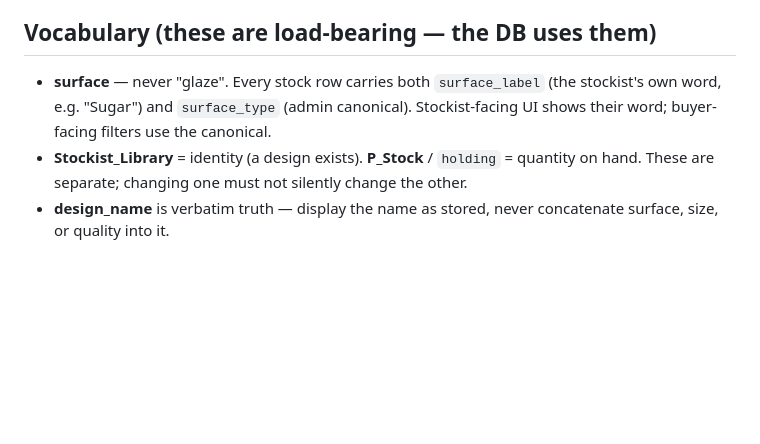
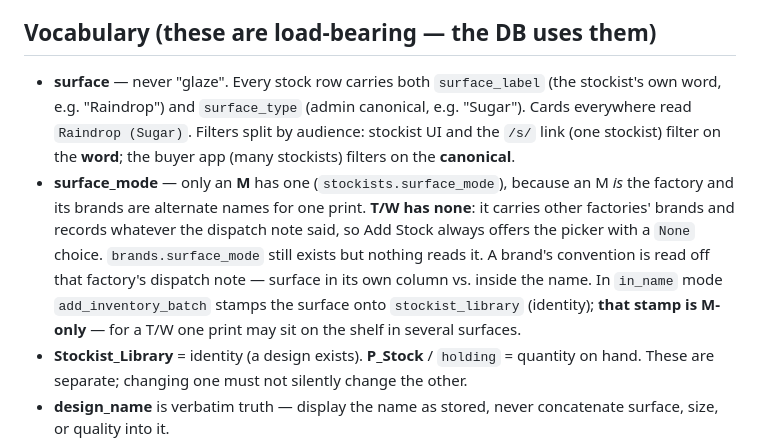
Before and after one commit to vipul54547/tiles_stock, a Markdown page: CLAUDE.md, the part around the change. Drawn GitHub-style; blank space fills up the shorter version.

Commit message:
docs: CLAUDE.md — T/W has no surface_mode; the buyer filter split
The rule changed in 62a6783, so the file that states the rule changes with it.

- surface_mode is M-only. brands.surface_mode exists but nothing reads it.
- A factory's convention is read off its dispatch note: surface in its own
  column means attribute, surface inside the name means in_name.
- The in_name library stamp is M-only — a T/W's print may sit on the shelf in
  several surfaces, so stamping identity would corrupt it.
- Filters split by audience: stockist UI and /s/ (one stockist) filter on the
  stockist's word; the buyer app (many stockists) filters on the canonical.
  Cards read "Raindrop (Sugar)" everywhere.

Co-Authored-By: Claude Opus 4.8 <noreply@anthropic.com>

```diff
--- a/CLAUDE.md
+++ b/CLAUDE.md
@@ -40,8 +40,16 @@ Don't infer a function's signature from its call site.
 ## Vocabulary (these are load-bearing — the DB uses them)
 
 - **surface** — never "glaze". Every stock row carries both `surface_label` (the stockist's own
-  word, e.g. "Sugar") and `surface_type` (admin canonical). Stockist-facing UI shows their word;
-  buyer-facing filters use the canonical.
+  word, e.g. "Raindrop") and `surface_type` (admin canonical, e.g. "Sugar"). Cards everywhere read
+  `Raindrop (Sugar)`. Filters split by audience: stockist UI and the `/s/` link (one stockist)
+  filter on the **word**; the buyer app (many stockists) filters on the **canonical**.
+- **surface_mode** — only an **M** has one (`stockists.surface_mode`), because an M *is* the factory
+  and its brands are alternate names for one print. **T/W has none**: it carries other factories'
+  brands and records whatever the dispatch note said, so Add Stock always offers the picker with a
+  `None` choice. `brands.surface_mode` still exists but nothing reads it. A brand's convention is
+  read off that factory's dispatch note — surface in its own column vs. inside the name.
+  In `in_name` mode `add_inventory_batch` stamps the surface onto `stockist_library` (identity);
+  **that stamp is M-only** — for a T/W one print may sit on the shelf in several surfaces.
 - **Stockist_Library** = identity (a design exists). **P_Stock** / `holding` = quantity on hand.
   These are separate; changing one must not silently change the other.
 - **design_name** is verbatim truth — display the name as stored, never concatenate surface,
```
